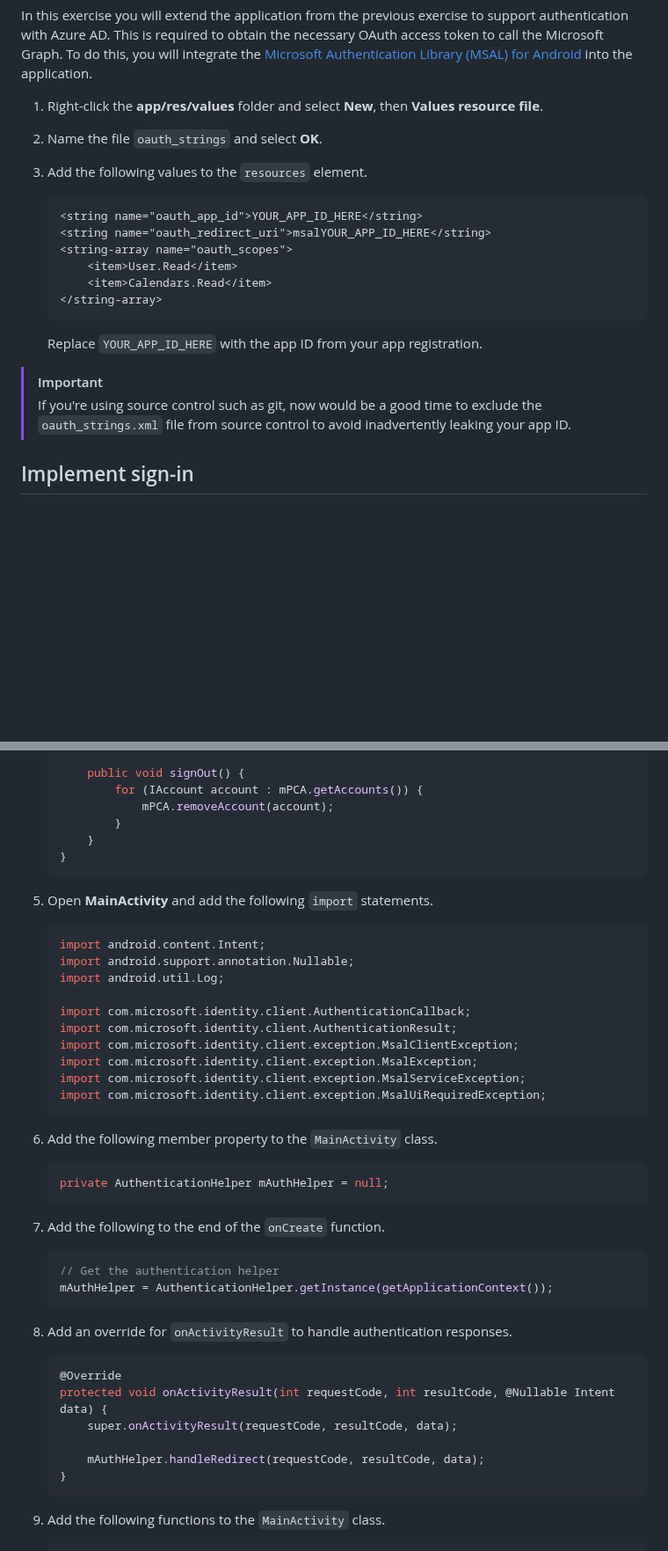
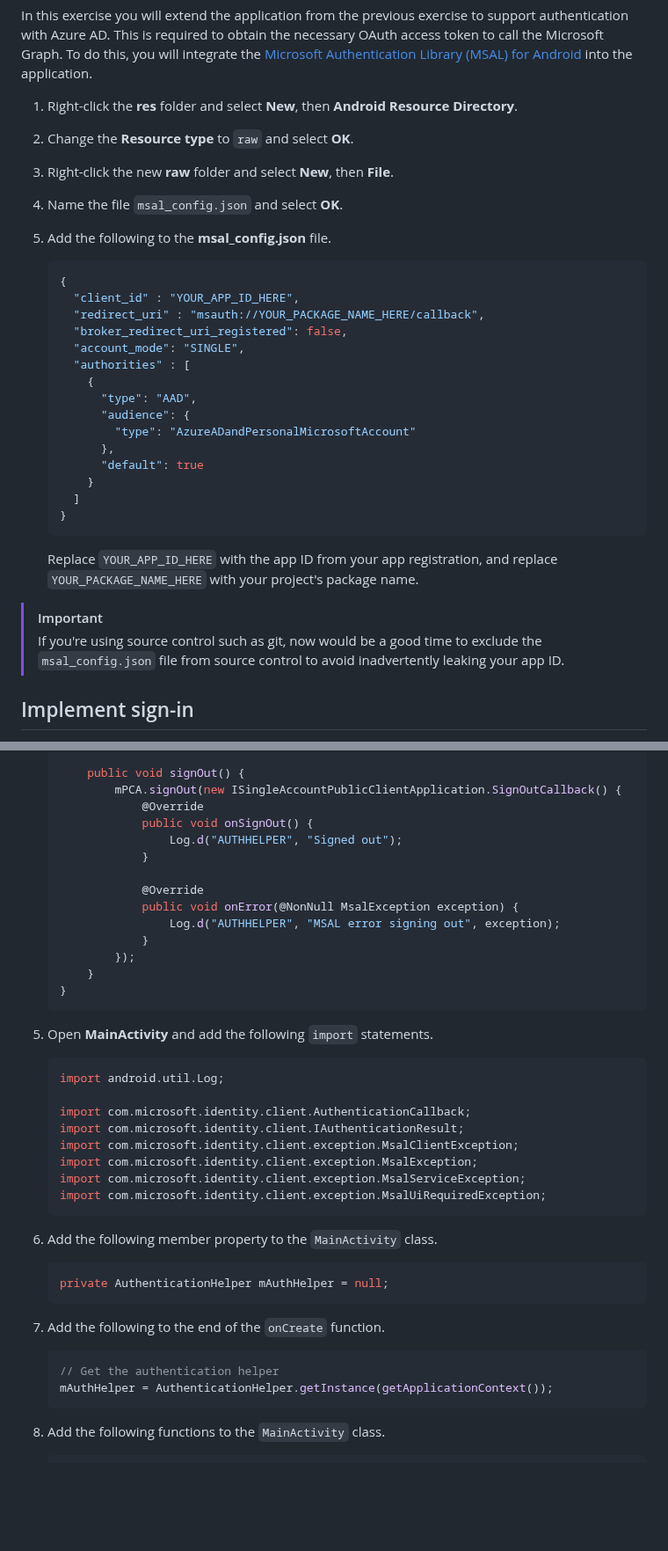
Before and after one commit to microsoftgraph/msgraph-sample-android, a Markdown page: tutorial/04-add-aad-auth.md, 2 parts joined by grey strips. Shown at 88% size. GitHub-like rendering; blank space fills up the shorter version.

Commit message:
Finished 02 project

````diff
--- a/tutorial/04-add-aad-auth.md
+++ b/tutorial/04-add-aad-auth.md
@@ -2,25 +2,38 @@
 
 In this exercise you will extend the application from the previous exercise to support authentication with Azure AD. This is required to obtain the necessary OAuth access token to call the Microsoft Graph. To do this, you will integrate the [Microsoft Authentication Library (MSAL) for Android](https://github.com/AzureAD/microsoft-authentication-library-for-android) into the application.
 
-1. Right-click the **app/res/values** folder and select **New**, then **Values resource file**.
+1. Right-click the **res** folder and select **New**, then **Android Resource Directory**.
 
-1. Name the file `oauth_strings` and select **OK**.
+1. Change the **Resource type** to `raw` and select **OK**.
 
-1. Add the following values to the `resources` element.
+1. Right-click the new **raw** folder and select **New**, then **File**.
 
-    ```xml
-    <string name="oauth_app_id">YOUR_APP_ID_HERE</string>
-    <string name="oauth_redirect_uri">msalYOUR_APP_ID_HERE</string>
-    <string-array name="oauth_scopes">
-        <item>User.Read</item>
-        <item>Calendars.Read</item>
-    </string-array>
+1. Name the file `msal_config.json` and select **OK**.
+
+1. Add the following to the **msal_config.json** file.
+
+    ```json
+    {
+      "client_id" : "YOUR_APP_ID_HERE",
+      "redirect_uri" : "msauth://YOUR_PACKAGE_NAME_HERE/callback",
+      "broker_redirect_uri_registered": false,
+      "account_mode": "SINGLE",
+      "authorities" : [
+        {
+          "type": "AAD",
+          "audience": {
+            "type": "AzureADandPersonalMicrosoftAccount"
+          },
+          "default": true
+        }
+      ]
+    }
     ```
 
-    Replace `YOUR_APP_ID_HERE` with the app ID from your app registration.
+    Replace `YOUR_APP_ID_HERE` with the app ID from your app registration, and replace `YOUR_PACKAGE_NAME_HERE` with your project's package name.
 
 > [!IMPORTANT]
-> If you're using source control such as git, now would be a good time to exclude the `oauth_strings.xml` file from source control to avoid inadvertently leaking your app ID.
+> If you're using source control such as git, now would be a good time to exclude the `msal_config.json` file from source control to avoid inadvertently leaking your app ID.
 
 ## Implement sign-in
 
@@ -117,9 +136,17 @@ In this section you will update the manifest to allow MSAL to use a browser to a
         }
 
         public void signOut() {
-            for (IAccount account : mPCA.getAccounts()) {
-                mPCA.removeAccount(account);
-            }
+            mPCA.signOut(new ISingleAccountPublicClientApplication.SignOutCallback() {
+                @Override
+                public void onSignOut() {
+                    Log.d("AUTHHELPER", "Signed out");
+                }
+
+                @Override
+                public void onError(@NonNull MsalException exception) {
+                    Log.d("AUTHHELPER", "MSAL error signing out", exception);
+                }
+            });
         }
     }
     ```
@@ -127,12 +154,10 @@ In this section you will update the manifest to allow MSAL to use a browser to a
 1. Open **MainActivity** and add the following `import` statements.
 
     ```java
-    import android.content.Intent;
-    import android.support.annotation.Nullable;
     import android.util.Log;
 
     import com.microsoft.identity.client.AuthenticationCallback;
-    import com.microsoft.identity.client.AuthenticationResult;
+    import com.microsoft.identity.client.IAuthenticationResult;
     import com.microsoft.identity.client.exception.MsalClientException;
     import com.microsoft.identity.client.exception.MsalException;
     import com.microsoft.identity.client.exception.MsalServiceException;
@@ -150,17 +175,6 @@ In this section you will update the manifest to allow MSAL to use a browser to a
     ```java
     // Get the authentication helper
     mAuthHelper = AuthenticationHelper.getInstance(getApplicationContext());
-    ```
-
-1. Add an override for `onActivityResult` to handle authentication responses.
-
-    ```java
-    @Override
-    protected void onActivityResult(int requestCode, int resultCode, @Nullable Intent data) {
-        super.onActivityResult(requestCode, resultCode, data);
-
-        mAuthHelper.handleRedirect(requestCode, resultCode, data);
-    }
     ```
 
 1. Add the following functions to the `MainActivity` class.
````
Also changed, not shown: other parts of tutorial/04-add-aad-auth.md (+43 -33 lines), tutorial/02-create-app.md (+1 -1 lines), tutorial/03-register-app.md (+1 -5 lines), tutorial/images/aad-register-an-app.png, 6 other files.
